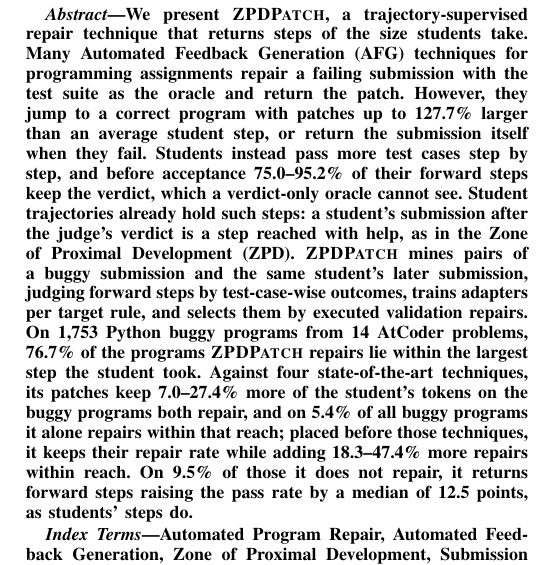
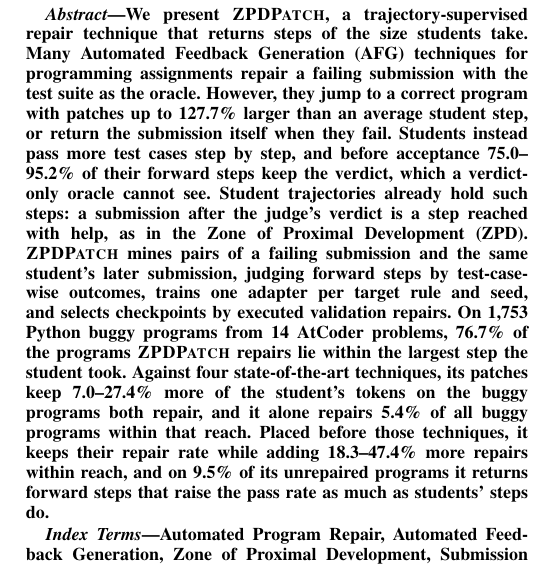
Before and after one commit to dwchoi95/zpd-apr, a LaTeX paper (main.tex): part of one column of page 1 of 12, cut so that both start at the same text. Compiled offline with pdfLaTeX.

Commit message:
Abstract at 239 words: failing submission as the one term, the method sentence matching the Conclusion (one adapter per target rule and seed, checkpoints by executed validation repairs), and the 48-word result sentence split into retention with the alone share and the combination with forward steps
Co-Authored-By: Claude Opus 5.5 <noreply@anthropic.com>

```diff
--- a/main.tex
+++ b/main.tex
@@ -38,7 +38,7 @@
 \maketitle
 
 \begin{abstract}
-We present \textsc{ZPDPatch}, a trajectory-supervised repair technique that returns steps of the size students take. Many Automated Feedback Generation (AFG) techniques for programming assignments repair a failing submission with the test suite as the oracle and return the patch. However, they jump to a correct program with patches up to 127.7\% larger than an average student step, or return the submission itself when they fail. Students instead pass more test cases step by step, and before acceptance 75.0--95.2\% of their forward steps keep the verdict, which a verdict-only oracle cannot see. Student trajectories already hold such steps: a student's submission after the judge's verdict is a step reached with help, as in the Zone of Proximal Development (ZPD). \textsc{ZPDPatch} mines pairs of a buggy submission and the same student's later submission, judging forward steps by test-case-wise outcomes, trains adapters per target rule, and selects them by executed validation repairs. On 1,753 Python buggy programs from 14 AtCoder problems, 76.7\% of the programs \textsc{ZPDPatch} repairs lie within the largest step the student took. Against four state-of-the-art techniques, its patches keep 7.0--27.4\% more of the student's tokens on the buggy programs both repair, and on 5.4\% of all buggy programs it alone repairs within that reach; placed before those techniques, it keeps their repair rate while adding 18.3--47.4\% more repairs within reach. On 9.5\% of those it does not repair, it returns forward steps raising the pass rate by a median of 12.5 points, as students' steps do.
+We present \textsc{ZPDPatch}, a trajectory-supervised repair technique that returns steps of the size students take. Many Automated Feedback Generation (AFG) techniques for programming assignments repair a failing submission with the test suite as the oracle. However, they jump to a correct program with patches up to 127.7\% larger than an average student step, or return the submission itself when they fail. Students instead pass more test cases step by step, and before acceptance 75.0--95.2\% of their forward steps keep the verdict, which a verdict-only oracle cannot see. Student trajectories already hold such steps: a submission after the judge's verdict is a step reached with help, as in the Zone of Proximal Development (ZPD). \textsc{ZPDPatch} mines pairs of a failing submission and the same student's later submission, judging forward steps by test-case-wise outcomes, trains one adapter per target rule and seed, and selects checkpoints by executed validation repairs. On 1,753 Python buggy programs from 14 AtCoder problems, 76.7\% of the programs \textsc{ZPDPatch} repairs lie within the largest step the student took. Against four state-of-the-art techniques, its patches keep 7.0--27.4\% more of the student's tokens on the buggy programs both repair, and it alone repairs 5.4\% of all buggy programs within that reach. Placed before those techniques, it keeps their repair rate while adding 18.3--47.4\% more repairs within reach, and on 9.5\% of its unrepaired programs it returns forward steps that raise the pass rate as much as students' steps do.
 \end{abstract}
 
 \begin{IEEEkeywords}
```
